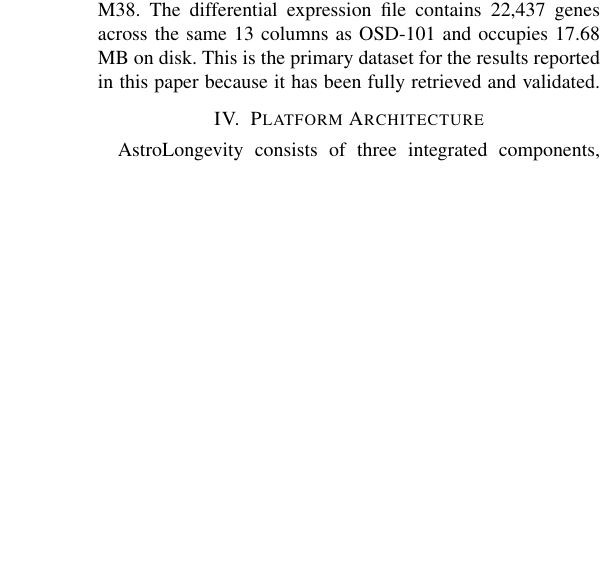
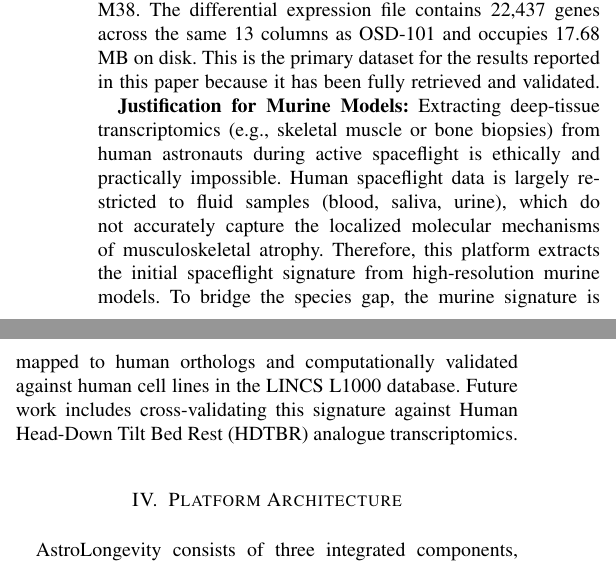
Before and after one commit to labonysur-cloud/AstroLongevity, a LaTeX paper (docs/AstroLongevity_Research_Paper.tex): part of one column of page 2 of 8 before the commit and two parts of the columns of page 2 of 9 after it, the two joined at a grey line, cut so that both start at the same text, the shorter picture padded with empty space. Compiled offline with pdfLaTeX.

Commit message:
docs: Add scientific justification for murine models and human bed-rest validation

```diff
--- a/docs/AstroLongevity_Research_Paper.tex
+++ b/docs/AstroLongevity_Research_Paper.tex
@@ -87,6 +87,8 @@ where $n$ is the number of samples. This corrects for library size differences b
 \textbf{OSD-101} \cite{osd101}, the Rodent Research 4 mission, is a bulk RNA-Seq study of mouse skeletal muscle using paired-end Illumina RNA-Seq. After NASA's ribosomal RNA removal step, the differential expression file contains 23,257 genes across 13 columns. The 13 columns in the DE file are: ENSEMBL ID, SYMBOL, GENENAME, Stat (Wald statistic), P.value (raw), Adj.p.value (BH), Log2fc, Group.Mean.FLT, Group.Mean.GC, Group.Stdev.FLT, Group.Stdev.GC, LRT.p.value, and LRT.adj.p.value.
 
 \textbf{OSD-104} \cite{osd104}, the Rodent Research 1 mission, is a bulk RNA-Seq study of \textit{Mus musculus} C57-6J SLS skeletal muscle using paired-end Illumina RNA-Seq. Flight samples are M23 through M28 and ground control samples are M33 through M38. The differential expression file contains 22,437 genes across the same 13 columns as OSD-101 and occupies 17.68 MB on disk. This is the primary dataset for the results reported in this paper because it has been fully retrieved and validated.
+
+\textbf{Justification for Murine Models:} Extracting deep-tissue transcriptomics (e.g., skeletal muscle or bone biopsies) from human astronauts during active spaceflight is ethically and practically impossible. Human spaceflight data is largely restricted to fluid samples (blood, saliva, urine), which do not accurately capture the localized molecular mechanisms of musculoskeletal atrophy. Therefore, this platform extracts the initial spaceflight signature from high-resolution murine models. To bridge the species gap, the murine signature is mapped to human orthologs and computationally validated against human cell lines in the LINCS L1000 database. Future work includes cross-validating this signature against Human Head-Down Tilt Bed Rest (HDTBR) analogue transcriptomics.
 
 \section{Platform Architecture}
 
```
Also changed, not shown: README.md.
